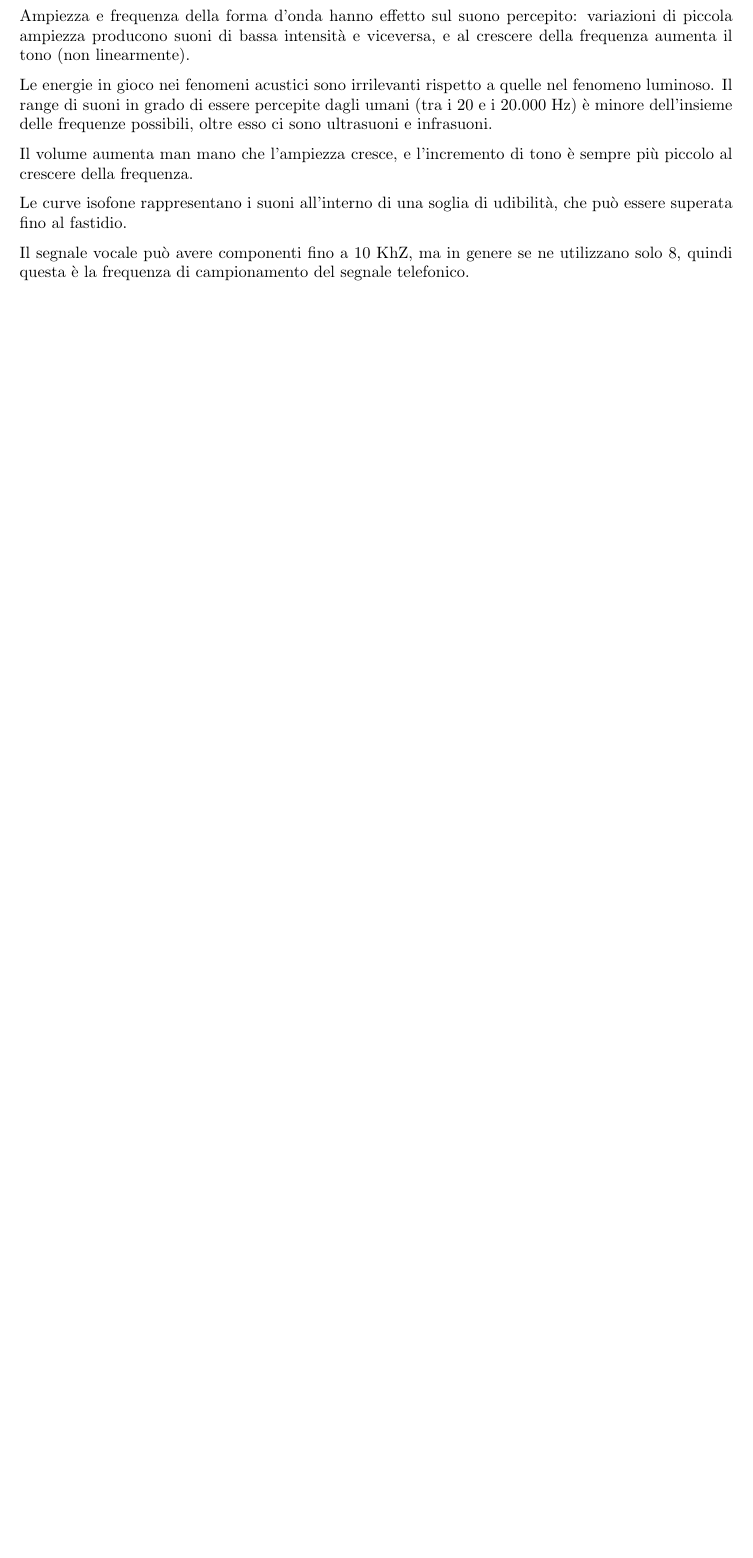
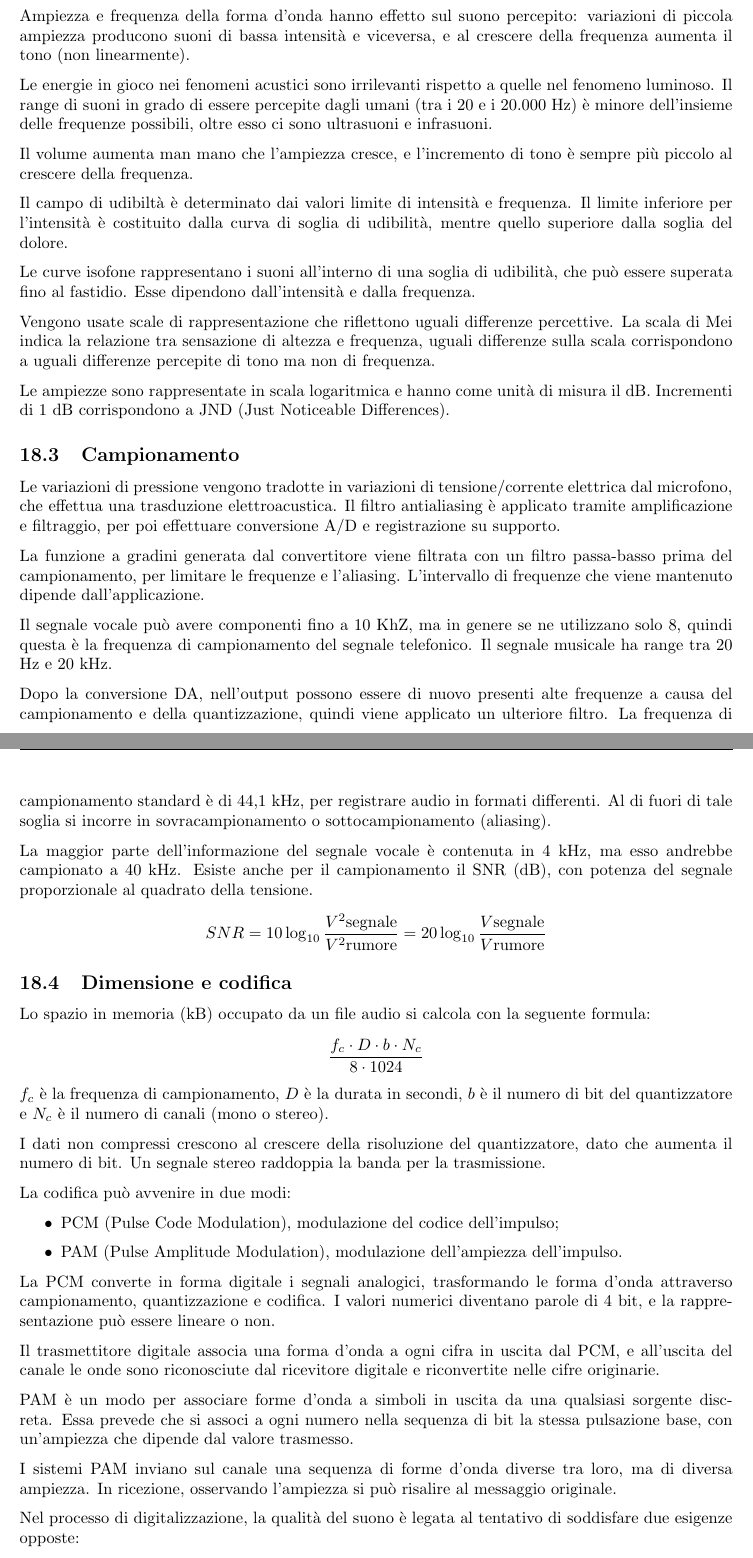
Before and after one commit to ila/class-notes, a LaTeX document (Trattamento e Codifica di Dati Multimediali/Trattamento e Codifica di Dati Multimediali.tex, which reads Trattamento e Codifica di Dati Multimediali/Lezioni/Lezione11.tex): part of page 50 of 50 before the commit and two parts of pages 50 and 51 of 51 after it, the two joined at a grey line, cut so that both start at the same text, the shorter picture padded with empty space. Compiled offline with pdfLaTeX.

Commit message:
tcdm up to date, mancano immagini

```diff
--- a/Trattamento e Codifica di Dati Multimediali/Lezioni/Lezione11.tex
+++ b/Trattamento e Codifica di Dati Multimediali/Lezioni/Lezione11.tex
@@ -37,8 +37,47 @@ Le energie in gioco nei fenomeni acustici sono irrilevanti rispetto a quelle nel
 
 Il volume aumenta man mano che l'ampiezza cresce, e l'incremento di tono è sempre più piccolo al crescere della frequenza.
 
+Il campo di udibiltà è determinato dai valori limite di intensità e frequenza. Il limite inferiore per l'intensità è costituito dalla curva di soglia di udibilità, mentre quello superiore dalla soglia del dolore.
 
+Le curve isofone rappresentano i suoni all'interno di una soglia di udibilità, che può essere superata fino al fastidio. Esse dipendono dall'intensità e dalla frequenza.
 
-Le curve isofone rappresentano i suoni all'interno di una soglia di udibilità, che può essere superata fino al fastidio.
+Vengono usate scale di rappresentazione che riflettono uguali differenze percettive. La scala di Mei indica la relazione tra sensazione di altezza e frequenza, uguali differenze sulla scala corrispondono a uguali differenze percepite di tono ma non di frequenza.
 
-Il segnale vocale può avere componenti fino a 10 KhZ, ma in genere se ne utilizzano solo 8, quindi questa è la frequenza di campionamento del segnale telefonico.
+Le ampiezze sono rappresentate in scala logaritmica e hanno come unità di misura il dB. Incrementi di 1 dB corrispondono a JND (Just Noticeable Differences).
+
+\subsection{Campionamento}
+Le variazioni di pressione vengono tradotte in variazioni di tensione/corrente elettrica dal microfono, che effettua una trasduzione elettroacustica. Il filtro antialiasing è applicato tramite amplificazione e filtraggio, per poi effettuare conversione A/D e registrazione su supporto.
+
+La funzione a gradini generata dal convertitore viene filtrata con un filtro passa-basso prima del campionamento, per limitare le frequenze e l'aliasing. L'intervallo di frequenze che viene mantenuto dipende dall'applicazione.
+
+Il segnale vocale può avere componenti fino a 10 KhZ, ma in genere se ne utilizzano solo 8, quindi questa è la frequenza di campionamento del segnale telefonico. Il segnale musicale ha range tra 20 Hz e 20 kHz.
+
+Dopo la conversione DA, nell'output possono essere di nuovo presenti alte frequenze a causa del campionamento e della quantizzazione, quindi viene applicato un ulteriore filtro. La frequenza di campionamento standard è di 44,1 kHz, per registrare audio in formati differenti. Al di fuori di tale soglia si incorre in sovracampionamento o sottocampionamento (aliasing).
+
+La maggior parte dell'informazione del segnale vocale è contenuta in 4 kHz, ma esso andrebbe campionato a 40 kHz. Esiste anche per il campionamento il SNR (dB), con potenza del segnale proporzionale al quadrato della tensione.
+$$SNR = 10\log_{10} \frac{V^2\text{segnale}}{V^2\text{rumore}} = 20\log_{10} \frac{V\text{segnale}}{V\text{rumore}}$$
+
+\subsection{Dimensione e codifica}
+Lo spazio in memoria (kB) occupato da un file audio si calcola con la seguente formula:
+$$\frac{f_c \cdot D \cdot b \cdot N_c}{8 \cdot 1024}$$
+$f_c$ è la frequenza di campionamento, $D$ è la durata in secondi, $b$ è il numero di bit del quantizzatore e $N_c$ è il numero di canali (mono o stereo).
+
+I dati non compressi crescono al crescere della risoluzione del quantizzatore, dato che aumenta il numero di bit. Un segnale stereo raddoppia la banda per la trasmissione.
+
+La codifica può avvenire in due modi:
+\begin{itemize}
+	\item PCM (Pulse Code Modulation), modulazione del codice dell'impulso;
+	\item PAM (Pulse Amplitude Modulation), modulazione dell'ampiezza dell'impulso.
+\end{itemize}
+
+La PCM converte in forma digitale i segnali analogici, trasformando le forma d'onda attraverso campionamento, quantizzazione e codifica. I valori numerici diventano parole di 4 bit, e la rappresentazione può essere lineare o non.
+
+Il trasmettitore digitale associa una forma d'onda a ogni cifra in uscita dal PCM, e all'uscita del canale le onde sono riconosciute dal ricevitore digitale e riconvertite nelle cifre originarie.
+
+PAM è un modo per associare forme d'onda a simboli in uscita da una qualsiasi sorgente discreta. Essa prevede che si associ a ogni numero nella sequenza di bit la stessa pulsazione base, con un'ampiezza che dipende dal valore trasmesso.
+
+I sistemi PAM inviano sul canale una sequenza di forme d'onda diverse tra loro, ma di diversa ampiezza. In ricezione, osservando l'ampiezza si può risalire al messaggio originale.
+
+Nel processo di digitalizzazione, la qualità del suono è legata al tentativo di soddisfare due esigenze opposte:
+\begin{enumerate}
+	\item Fedeltà nella riproduzione;
```
Also changed, not shown: Trattamento e Codifica di Dati Multimediali/Trattamento e Codifica di Dati Multimediali.pdf, Trattamento e Codifica di Dati Multimediali/Lezioni/Lezione11.tex (6 more changed lines).
